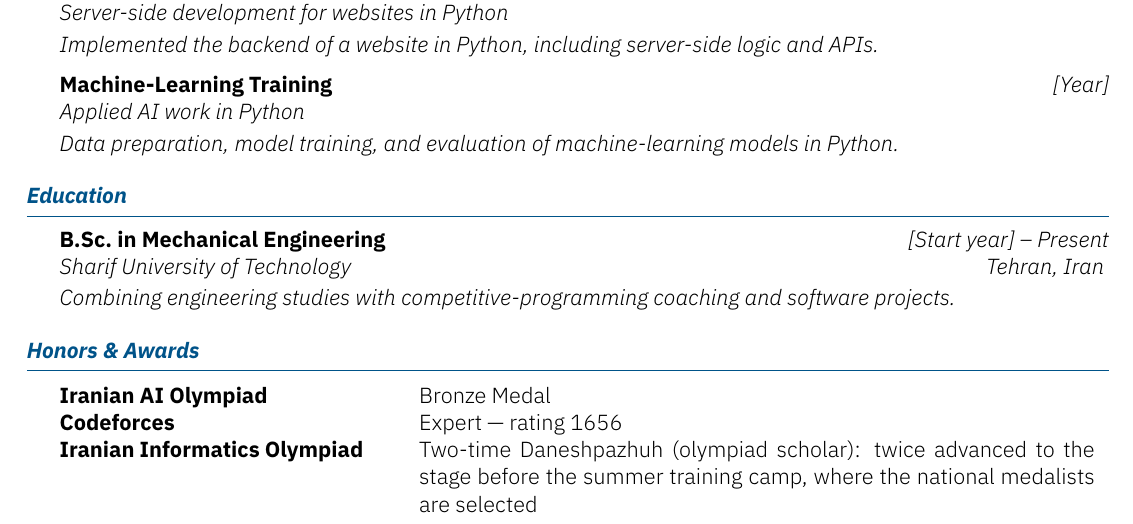
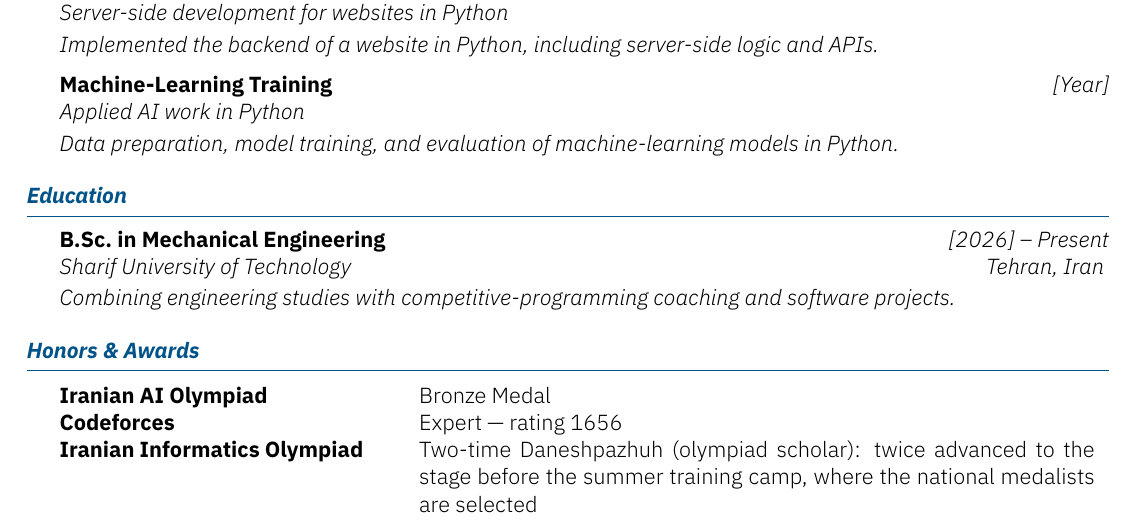
Before and after one commit to ali1386dehghani/Ali-Dehghani-Resume, a LaTeX CV (resume.tex, which reads education.tex): part of page 2 of 2, cut so that both start at the same text. Compiled offline with XeLaTeX.

Commit message:
Update education.tex

```diff
--- a/education.tex
+++ b/education.tex
@@ -3,7 +3,7 @@
 % ============================================================
 \begin{section}{Education}
 
-    \begin{subsectionnobullet}{B.Sc.\ in Mechanical Engineering}{Sharif University of Technology}{[Start year] -- Present}{Tehran, Iran}
+    \begin{subsectionnobullet}{B.Sc.\ in Mechanical Engineering}{Sharif University of Technology}{[2026] -- Present}{Tehran, Iran}
         \italicitem{Combining engineering studies with competitive-programming coaching and software projects.}
     \end{subsectionnobullet}
 
```
